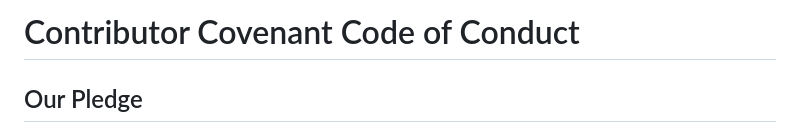
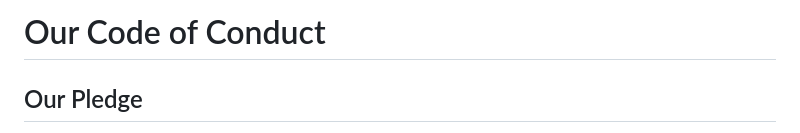
Before and after one commit to shades-of-music/STAR-DASH, a Markdown page: CODE_OF_CONDUCT.md, the part around the change. Rendered like a GitHub page.

Commit message:
Update title of Code of Conduct document

```diff
--- a/CODE_OF_CONDUCT.md
+++ b/CODE_OF_CONDUCT.md
@@ -1,4 +1,4 @@
-# Contributor Covenant Code of Conduct
+# Our Code of Conduct
 
 ## Our Pledge
 
```
